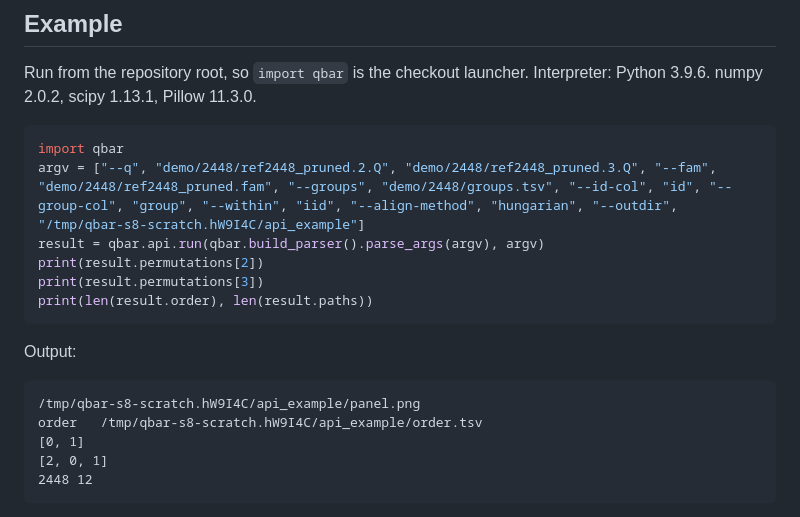
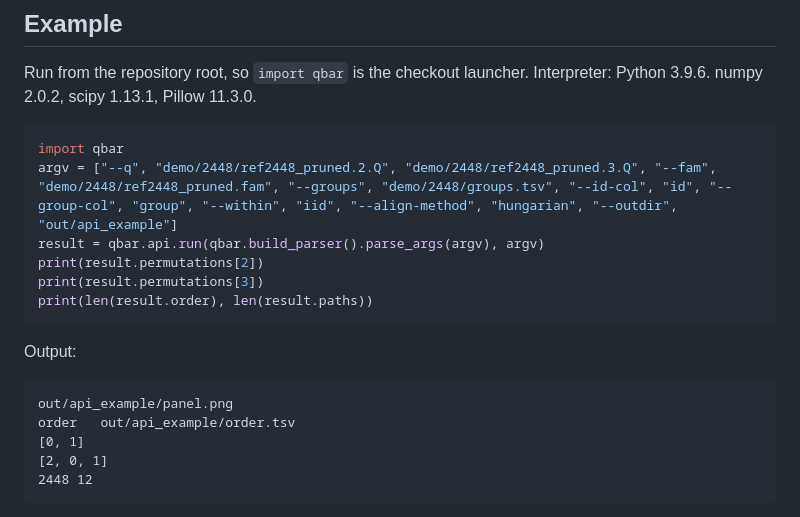
Before and after one commit to Xuzhen-Li/qbar, a Markdown page: docs/factpacks/S8.md, the part around the change. Drawn GitHub-style.

Commit message:
Use a relative output path in the S8 fact pack.

````diff
--- a/docs/factpacks/S8.md
+++ b/docs/factpacks/S8.md
@@ -54,7 +54,7 @@ Run from the repository root, so `import qbar` is the checkout launcher. Interpr
 
 ```python
 import qbar
-argv = ["--q", "demo/2448/ref2448_pruned.2.Q", "demo/2448/ref2448_pruned.3.Q", "--fam", "demo/2448/ref2448_pruned.fam", "--groups", "demo/2448/groups.tsv", "--id-col", "id", "--group-col", "group", "--within", "iid", "--align-method", "hungarian", "--outdir", "/tmp/qbar-s8-scratch.hW9I4C/api_example"]
+argv = ["--q", "demo/2448/ref2448_pruned.2.Q", "demo/2448/ref2448_pruned.3.Q", "--fam", "demo/2448/ref2448_pruned.fam", "--groups", "demo/2448/groups.tsv", "--id-col", "id", "--group-col", "group", "--within", "iid", "--align-method", "hungarian", "--outdir", "out/api_example"]
 result = qbar.api.run(qbar.build_parser().parse_args(argv), argv)
 print(result.permutations[2])
 print(result.permutations[3])
@@ -64,8 +64,8 @@ print(len(result.order), len(result.paths))
 Output:
 
 ```
-/tmp/qbar-s8-scratch.hW9I4C/api_example/panel.png
-order	/tmp/qbar-s8-scratch.hW9I4C/api_example/order.tsv
+out/api_example/panel.png
+order	out/api_example/order.tsv
 [0, 1]
 [2, 0, 1]
 2448 12
````
